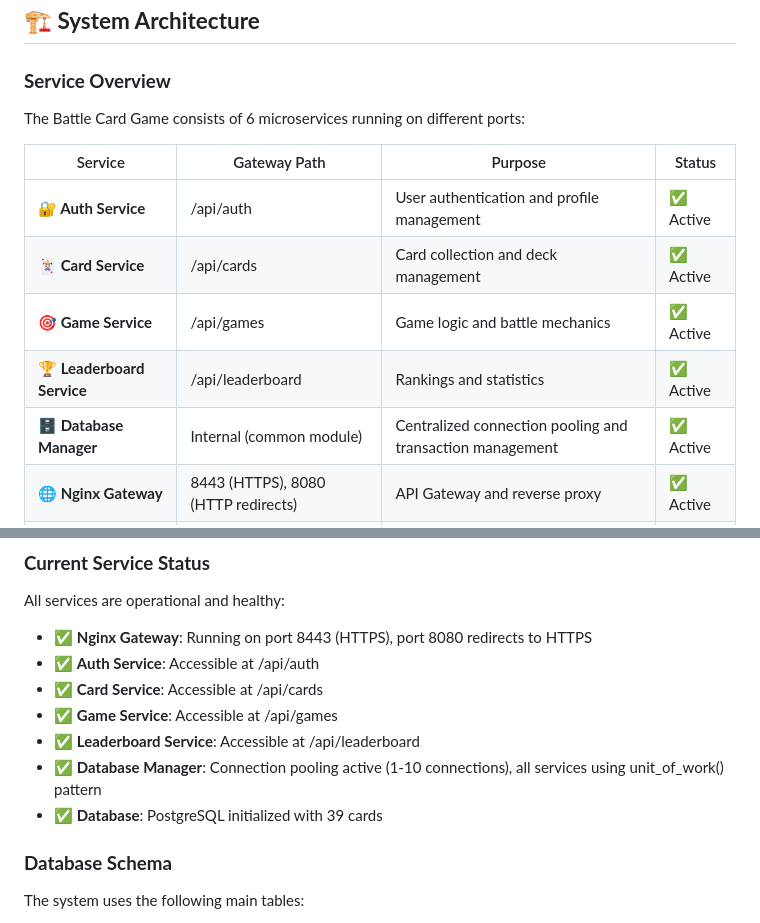
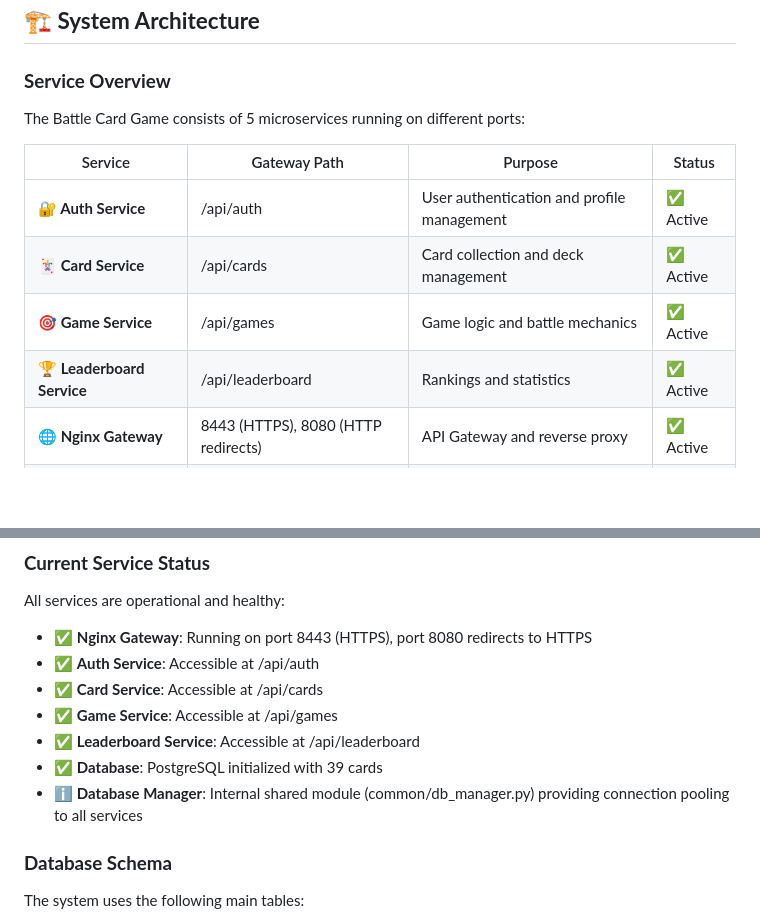
Before and after one commit to Estelle-kmln/ASE, a Markdown page: documentation/API_Documentation.md, 2 parts joined by grey strips. Rendered like a GitHub page; blank space fills up the shorter version.

Commit message:
Fixed errors in the API documentation

```diff
--- a/documentation/API_Documentation.md
+++ b/documentation/API_Documentation.md
@@ -14,7 +14,7 @@ This document provides comprehensive documentation for the Battle Card Game micr
 
 ### **Service Overview**
 
-The Battle Card Game consists of 6 microservices running on different ports:
+The Battle Card Game consists of 5 microservices running on different ports:
 
 | Service | Gateway Path | Purpose | Status |
 |---------|--------------|---------|--------|
@@ -22,7 +22,6 @@ The Battle Card Game consists of 6 microservices running on different ports:
 | **🃏 Card Service** | /api/cards | Card collection and deck management | ✅ Active |
 | **🎯 Game Service** | /api/games | Game logic and battle mechanics | ✅ Active |
 | **🏆 Leaderboard Service** | /api/leaderboard | Rankings and statistics | ✅ Active |
-| **🗄️ Database Manager** | Internal (common module) | Centralized connection pooling and transaction management | ✅ Active |
 | **🌐 Nginx Gateway** | 8443 (HTTPS), 8080 (HTTP redirects) | API Gateway and reverse proxy | ✅ Active |
 | **🗄️ PostgreSQL Database** | 5432 | Data persistence | ✅ Active |
 
@@ -1031,8 +1030,8 @@ All services are operational and healthy:
 - ✅ **Card Service**: Accessible at /api/cards
 - ✅ **Game Service**: Accessible at /api/games
 - ✅ **Leaderboard Service**: Accessible at /api/leaderboard
-- ✅ **Database Manager**: Connection pooling active (1-10 connections), all services using unit_of_work() pattern
 - ✅ **Database**: PostgreSQL initialized with 39 cards
+- ℹ️ **Database Manager**: Internal shared module (common/db_manager.py) providing connection pooling to all services
 
 ### **Database Schema**
 The system uses the following main tables:
```
